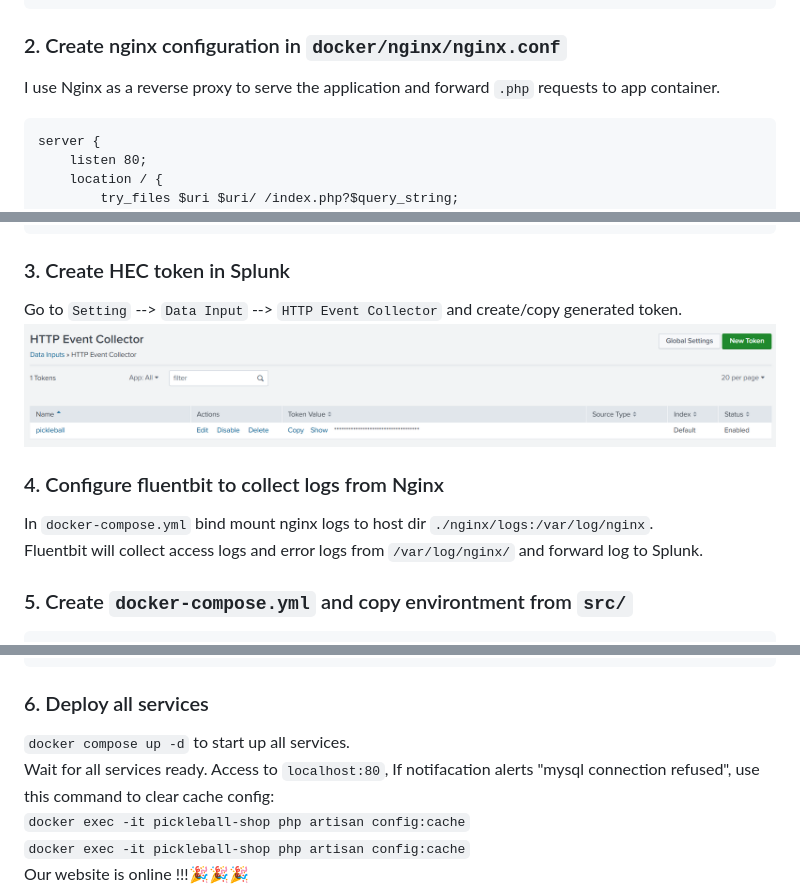
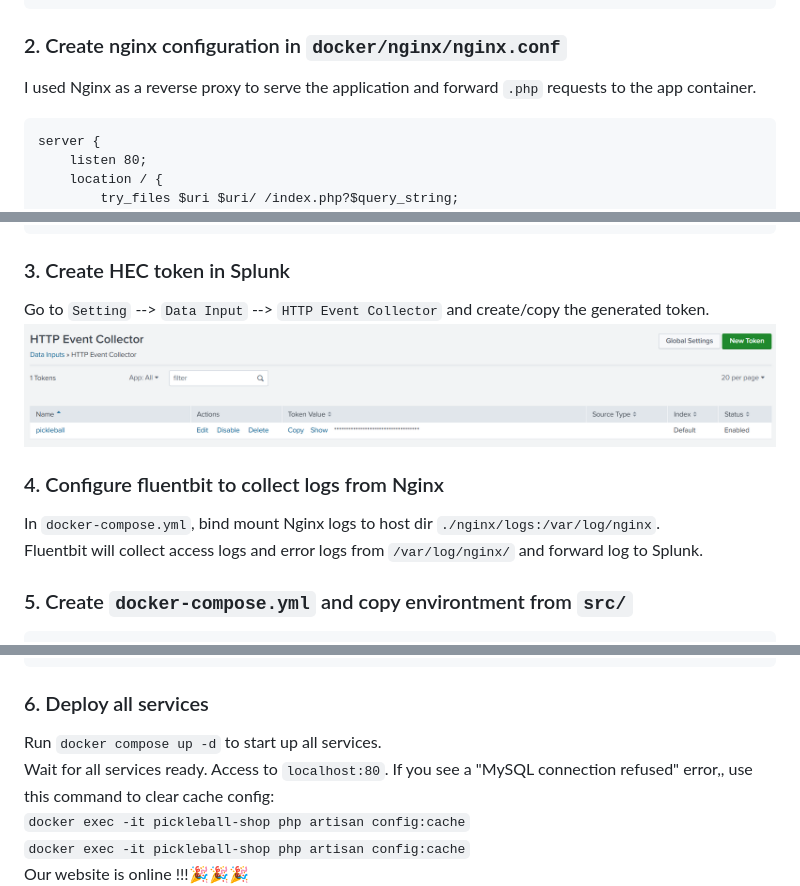
Before and after one commit to quanvo2204/pickleball, a Markdown page: README.md, 3 parts joined by grey strips. Drawn GitHub-style.

````diff
--- a/README.md
+++ b/README.md
@@ -43,7 +43,7 @@ This customized version extends the original project by:
       chmod -R 775 /var/www/storage /var/www/bootstrap/cache
 ```
 ### 2. Create nginx configuration in `docker/nginx/nginx.conf`
-I use Nginx as a reverse proxy to serve the application and forward `.php` requests to app container.
+I used Nginx as a reverse proxy to serve the application and forward `.php` requests to the app container.
 ```
 server {
     listen 80;
@@ -59,10 +59,10 @@ server {
 }
 ```
 ### 3. Create HEC token in Splunk
-Go to `Setting` --> `Data Input` --> `HTTP Event Collector` and create/copy generated token.
+Go to `Setting` --> `Data Input` --> `HTTP Event Collector` and create/copy the generated token.
 ![HEC token](img/HEC_token.png)
 ### 4. Configure fluentbit to collect logs from Nginx
-In `docker-compose.yml` bind mount nginx logs to host dir `./nginx/logs:/var/log/nginx`. \
+In `docker-compose.yml`, bind mount Nginx logs to host dir `./nginx/logs:/var/log/nginx`. \
 Fluentbit will collect access logs and error logs from `/var/log/nginx/` and forward log to Splunk.
 ### 5. Create `docker-compose.yml` and copy environtment from `src/`
 ```
@@ -77,8 +77,8 @@ Fluentbit will collect access logs and error logs from `/var/log/nginx/` and for
     app:
 ```
 ### 6. Deploy all services
-`docker compose up -d` to start up all services. \
-Wait for all services ready. Access to `localhost:80`, If notifacation alerts "mysql connection refused", use this command to clear cache config: \
+Run `docker compose up -d` to start up all services. \
+Wait for all services ready. Access to `localhost:80`. If you see a "MySQL connection refused" error,, use this command to clear cache config: \
 `docker exec -it pickleball-shop php artisan config:cache` \
 `docker exec -it pickleball-shop php artisan config:cache` \
 Our website is online !!!🎉🎉🎉
````
Also changed, not shown: other parts of README.md (+2 -2 lines).
